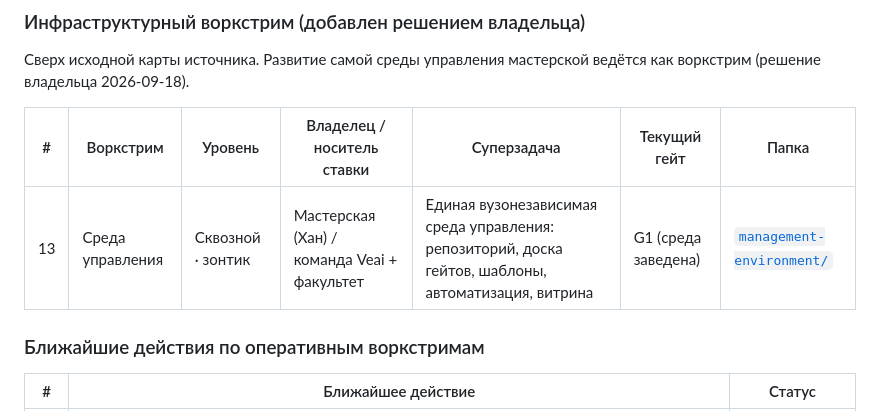
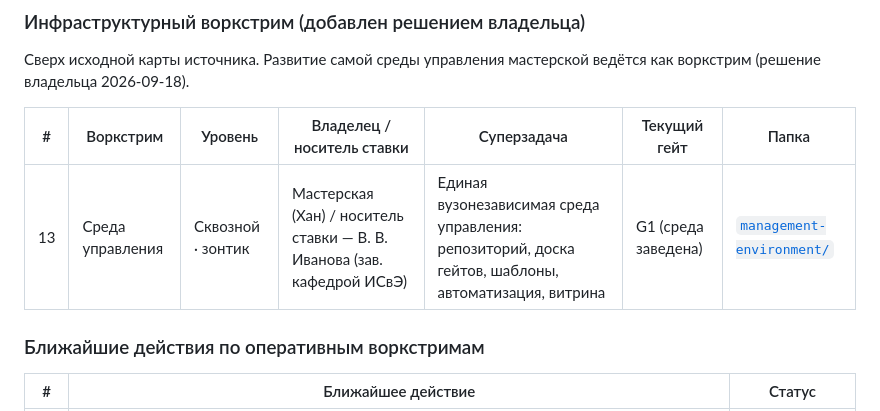
Before and after one commit to SPBUEcon/econ-library, a Markdown page: workstreams/README.md, the part around the change. GitHub-like rendering.

```diff
--- a/workstreams/README.md
+++ b/workstreams/README.md
@@ -45,7 +45,7 @@
 
 | # | Воркстрим | Уровень | Владелец / носитель ставки | Суперзадача | Текущий гейт | Папка |
 |---|---|---|---|---|---|---|
-| 13 | Среда управления | Сквозной · зонтик | Мастерская (Хан) / команда Veai + факультет | Единая вузонезависимая среда управления: репозиторий, доска гейтов, шаблоны, автоматизация, витрина | G1 (среда заведена) | [`management-environment/`](management-environment/) |
+| 13 | Среда управления | Сквозной · зонтик | Мастерская (Хан) / носитель ставки — В. В. Иванова (зав. кафедрой ИСвЭ) | Единая вузонезависимая среда управления: репозиторий, доска гейтов, шаблоны, автоматизация, витрина | G1 (среда заведена) | [`management-environment/`](management-environment/) |
 
 ### Ближайшие действия по оперативным воркстримам
 
```
Also changed, not shown: workstreams/management-environment/README.md (+1 -1 lines).
